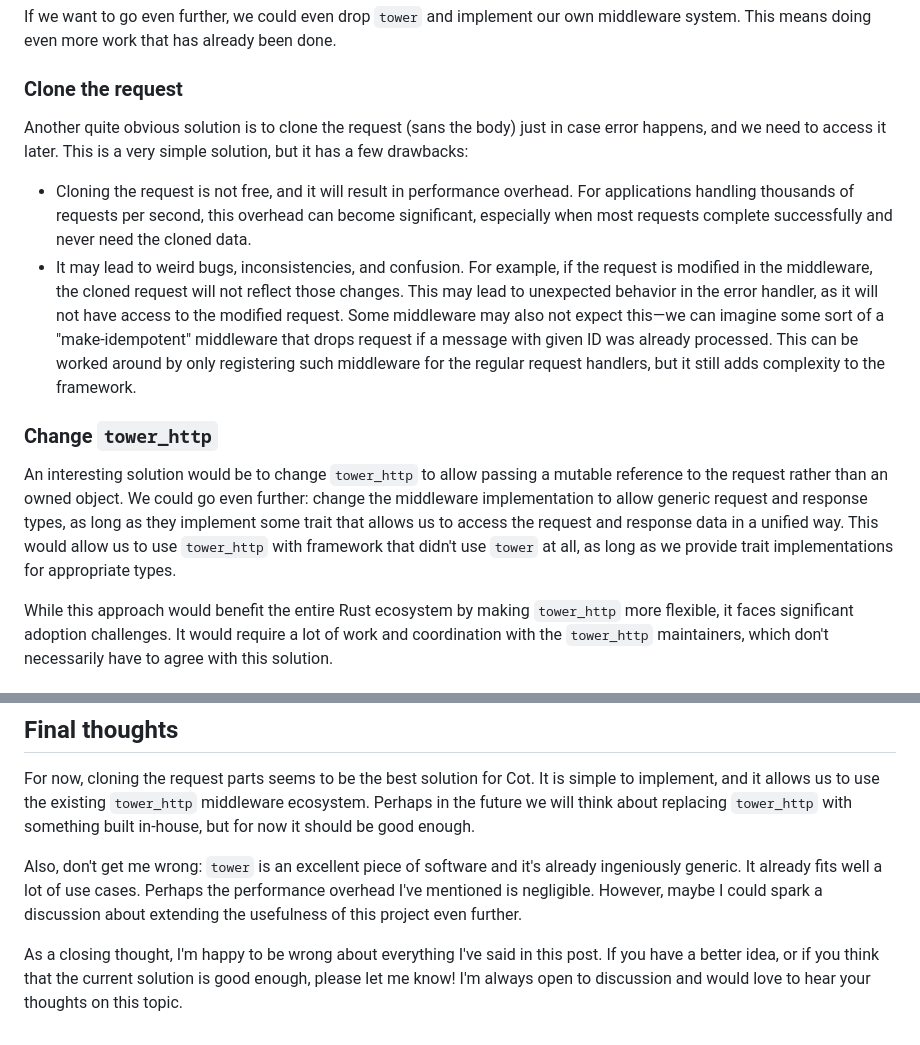
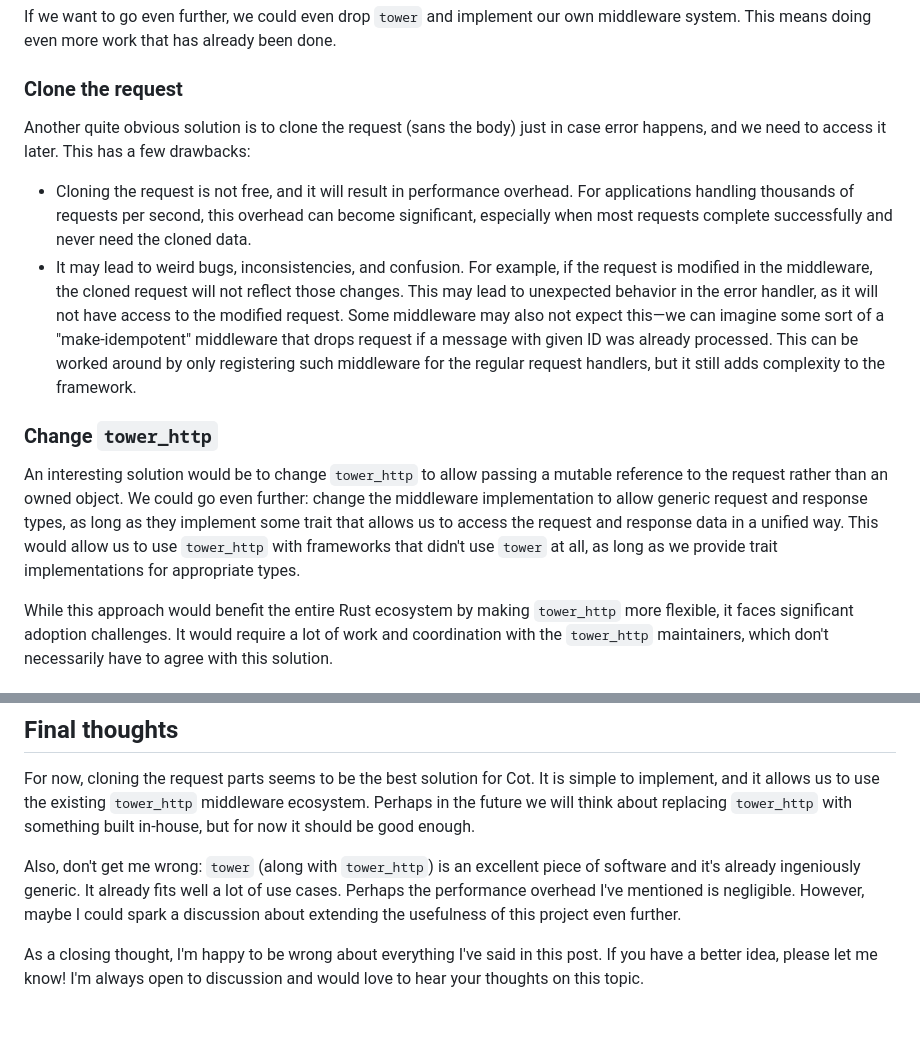
Before and after one commit to m4tx/m4txblog, a Markdown page: src/md-pages/2025-07-08-towards-rust-web-best-errors.md, 2 parts joined by grey strips. Drawn GitHub-style.

Commit message:
fix: language fixes

```diff
--- a/src/md-pages/2025-07-08-towards-rust-web-best-errors.md
+++ b/src/md-pages/2025-07-08-towards-rust-web-best-errors.md
@@ -51,14 +51,14 @@ If we want to go even further, we could even drop `tower` and implement our own
 
 ### Clone the request
 
-Another quite obvious solution is to clone the request (sans the body) just in case error happens, and we need to access it later. This is a very simple solution, but it has a few drawbacks:
+Another quite obvious solution is to clone the request (sans the body) just in case error happens, and we need to access it later. This has a few drawbacks:
 
 * Cloning the request is not free, and it will result in performance overhead. For applications handling thousands of requests per second, this overhead can become significant, especially when most requests complete successfully and never need the cloned data.
 * It may lead to weird bugs, inconsistencies, and confusion. For example, if the request is modified in the middleware, the cloned request will not reflect those changes. This may lead to unexpected behavior in the error handler, as it will not have access to the modified request. Some middleware may also not expect this—we can imagine some sort of a "make-idempotent" middleware that drops request if a message with given ID was already processed. This can be worked around by only registering such middleware for the regular request handlers, but it still adds complexity to the framework.
 
 ### Change `tower_http`
 
-An interesting solution would be to change `tower_http` to allow passing a mutable reference to the request rather than an owned object. We could go even further: change the middleware implementation to allow generic request and response types, as long as they implement some trait that allows us to access the request and response data in a unified way. This would allow us to use `tower_http` with framework that didn't use `tower` at all, as long as we provide trait implementations for appropriate types.
+An interesting solution would be to change `tower_http` to allow passing a mutable reference to the request rather than an owned object. We could go even further: change the middleware implementation to allow generic request and response types, as long as they implement some trait that allows us to access the request and response data in a unified way. This would allow us to use `tower_http` with frameworks that didn't use `tower` at all, as long as we provide trait implementations for appropriate types.
 
 While this approach would benefit the entire Rust ecosystem by making `tower_http` more flexible, it faces significant adoption challenges. It would require a lot of work and coordination with the `tower_http` maintainers, which don't necessarily have to agree with this solution.
 
@@ -115,9 +115,9 @@ This can be summarized in the following table:
 
 For now, cloning the request parts seems to be the best solution for Cot. It is simple to implement, and it allows us to use the existing `tower_http` middleware ecosystem. Perhaps in the future we will think about replacing `tower_http` with something built in-house, but for now it should be good enough.
 
-Also, don't get me wrong: `tower` is an excellent piece of software and it's already ingeniously generic. It already fits well a lot of use cases. Perhaps the performance overhead I've mentioned is negligible. However, maybe I could spark a discussion about extending the usefulness of this project even further.
+Also, don't get me wrong: `tower` (along with `tower_http`) is an excellent piece of software and it's already ingeniously generic. It already fits well a lot of use cases. Perhaps the performance overhead I've mentioned is negligible. However, maybe I could spark a discussion about extending the usefulness of this project even further.
 
-As a closing thought, I'm happy to be wrong about everything I've said in this post. If you have a better idea, or if you think that the current solution is good enough, please let me know! I'm always open to discussion and would love to hear your thoughts on this topic.
+As a closing thought, I'm happy to be wrong about everything I've said in this post. If you have a better idea, please let me know! I'm always open to discussion and would love to hear your thoughts on this topic.
 
 [`tower`]: https://docs.rs/tower/latest/tower/index.html
 [`tower_http`]: https://docs.rs/tower-http/latest/tower_http/
```
